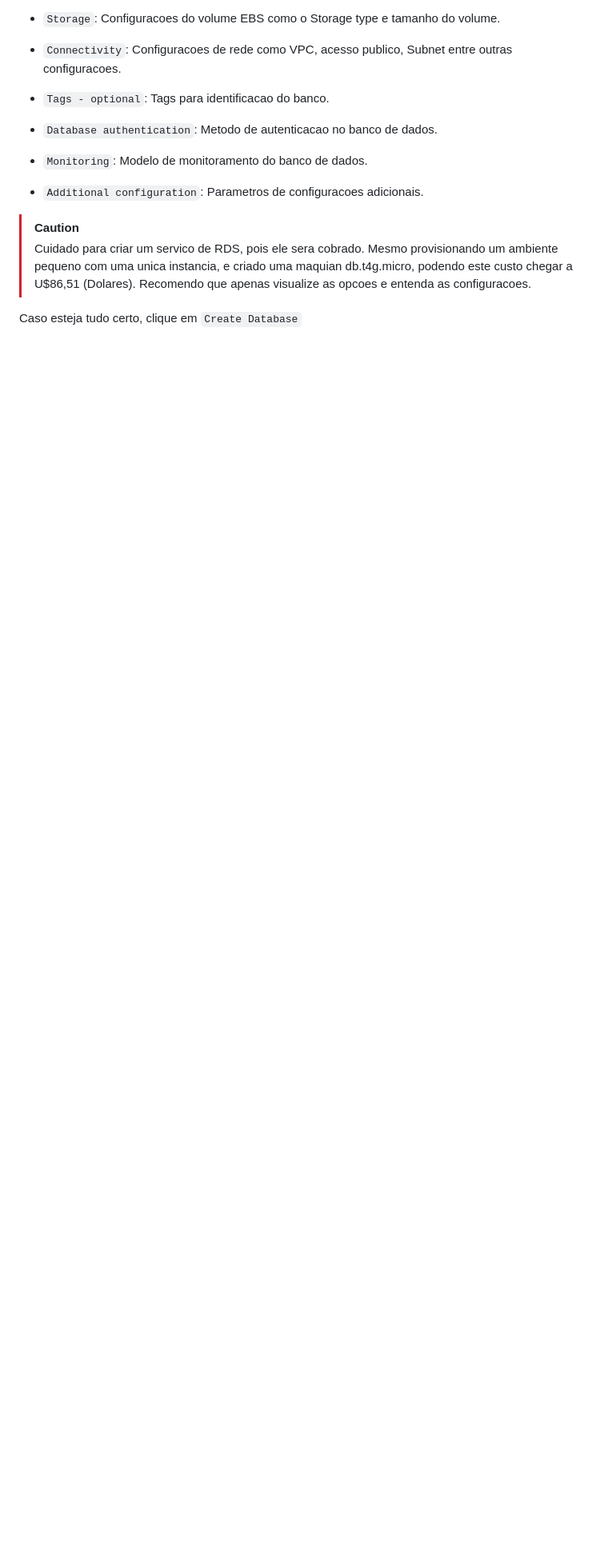
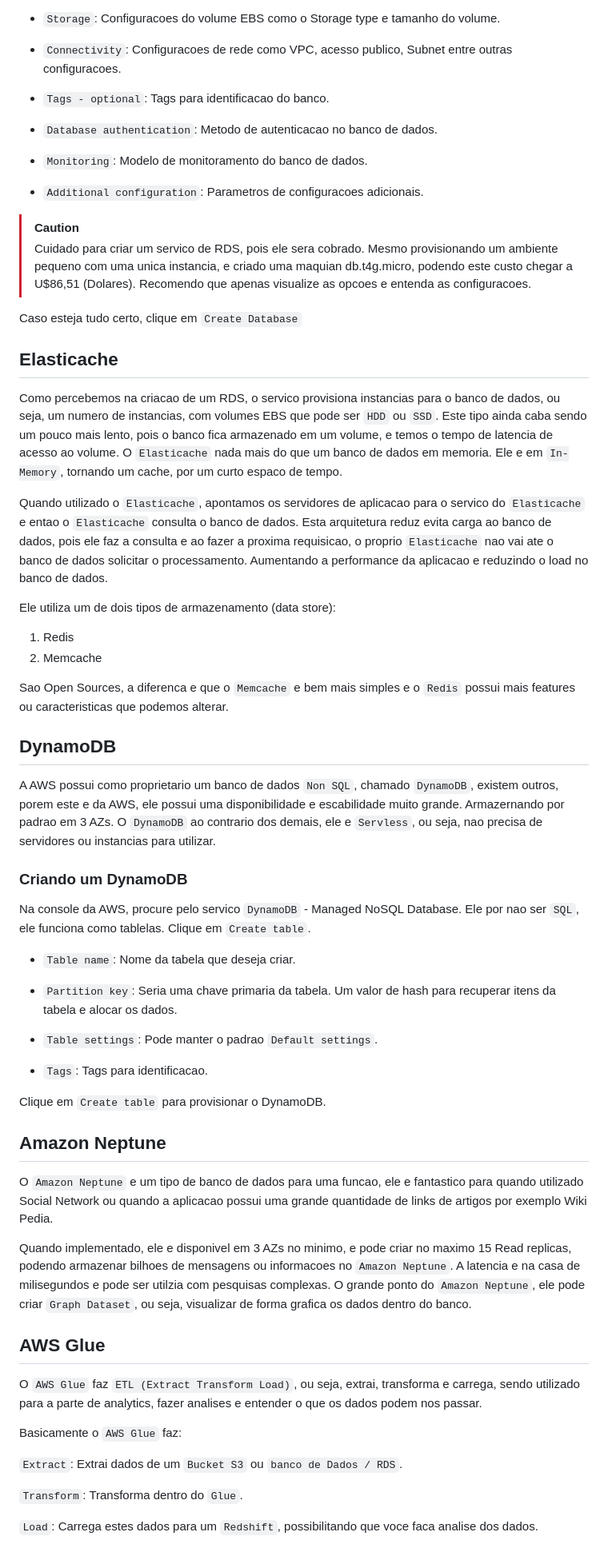
Before and after one commit to jpandrad/aws, a Markdown page: 01 -Certified Cloud Practitioner/08 - Banco de Dados.md, the part around the change printed below. Shown: that part at 80% size. Drawn GitHub-style; blank space fills up the shorter version.

Commit message:
Banco de Dados

```diff
--- a/01 -Certified Cloud Practitioner/08 - Bancos de Dados.md
+++ b/01 -Certified Cloud Practitioner/08 - Banco de Dados.md
@@ -69,3 +69,50 @@ Dentro do painel da AWS, localize o servico `RDS` (Aurora and RDS -Managed Relat
 > Cuidado para criar um servico de RDS, pois ele sera cobrado. Mesmo provisionando um ambiente pequeno com uma unica instancia, e criado uma maquian db.t4g.micro, podendo este custo chegar a U$86,51 (Dolares). Recomendo que apenas visualize as opcoes e entenda as configuracoes.
 
 Caso esteja tudo certo, clique em `Create Database`
+
+
+## Elasticache
+Como percebemos na criacao de um RDS, o servico provisiona instancias para o banco de dados, ou seja, um numero de instancias, com volumes EBS que pode ser `HDD` ou `SSD`. Este tipo ainda caba sendo um pouco mais lento, pois o banco fica armazenado em um volume, e temos o tempo de latencia de acesso ao volume. O `Elasticache` nada mais do que um banco de dados em memoria. Ele e em `In-Memory`, tornando um cache, por um curto espaco de tempo.
+
+Quando utilizado o `Elasticache`, apontamos os servidores de aplicacao para o servico do `Elasticache` e entao o `Elasticache` consulta o banco de dados. Esta arquitetura reduz evita carga ao banco de dados, pois ele faz a consulta e ao fazer a proxima requisicao, o proprio `Elasticache` nao vai ate o banco de dados solicitar o processamento. Aumentando a performance da aplicacao e reduzindo o load no banco de dados.
+
+Ele utiliza um de dois tipos de armazenamento (data store):
+1. Redis
+2. Memcache
+
+Sao Open Sources, a diferenca e que o `Memcache` e bem mais simples e o `Redis` possui mais features ou caracteristicas que podemos alterar.
+
+
+## DynamoDB
+A AWS possui como proprietario um banco de dados `Non SQL`, chamado `DynamoDB`, existem outros, porem este e da AWS, ele possui uma disponibilidade e escabilidade muito grande. Armazernando por padrao em 3 AZs. O `DynamoDB` ao contrario dos demais, ele e `Servless`, ou seja, nao precisa de servidores ou instancias para utilizar.
+
+### Criando um DynamoDB
+Na console da AWS, procure pelo servico `DynamoDB` - Managed NoSQL Database. Ele por nao ser `SQL`, ele funciona como tablelas. Clique em `Create table`.
+
+* `Table name`: Nome da tabela que deseja criar.
+
+* `Partition key`: Seria uma chave primaria da tabela. Um valor de hash para recuperar itens da tabela e alocar os dados.
+
+* `Table settings`: Pode manter o padrao `Default settings`.
+
+* `Tags`: Tags para identificacao.
+
+Clique em `Create table` para provisionar o DynamoDB.
+
+
+## Amazon Neptune
+O `Amazon Neptune` e um tipo de banco de dados para uma funcao, ele e fantastico para quando utilizado Social Network ou quando a aplicacao possui uma grande quantidade de links de artigos por exemplo Wiki Pedia.
+
+Quando implementado, ele e disponivel em 3 AZs no minimo, e pode criar no maximo 15 Read replicas, podendo armazenar bilhoes de mensagens ou informacoes no `Amazon Neptune`. A latencia e na casa de milisegundos e pode ser utilzia com pesquisas complexas. O grande ponto do `Amazon Neptune`, ele pode criar `Graph Dataset`, ou seja, visualizar de forma grafica os dados dentro do banco.
+
+
+## AWS Glue
+O `AWS Glue` faz `ETL (Extract Transform Load)`, ou seja, extrai, transforma e carrega, sendo utilizado para a parte de analytics, fazer analises e entender o que os dados podem nos passar.
+
+Basicamente o `AWS Glue` faz:
+
+`Extract`: Extrai dados de um `Bucket S3` ou `banco de Dados / RDS`.
+
+`Transform`: Transforma dentro do `Glue`.
+
+`Load`: Carrega estes dados para um `Redshift`, possibilitando que voce faca analise dos dados.
```
Also changed, not shown: other parts of 01 -Certified Cloud Practitioner/08 - Banco de Dados.md (+1 -1 lines).
